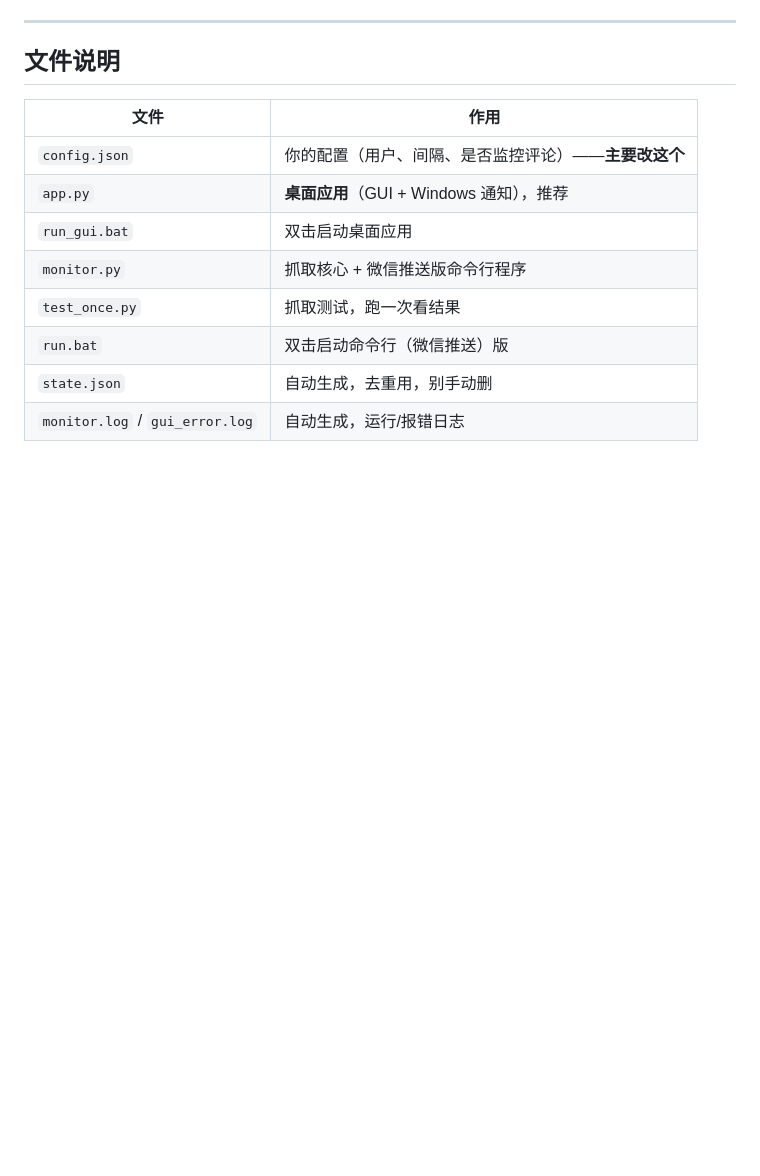
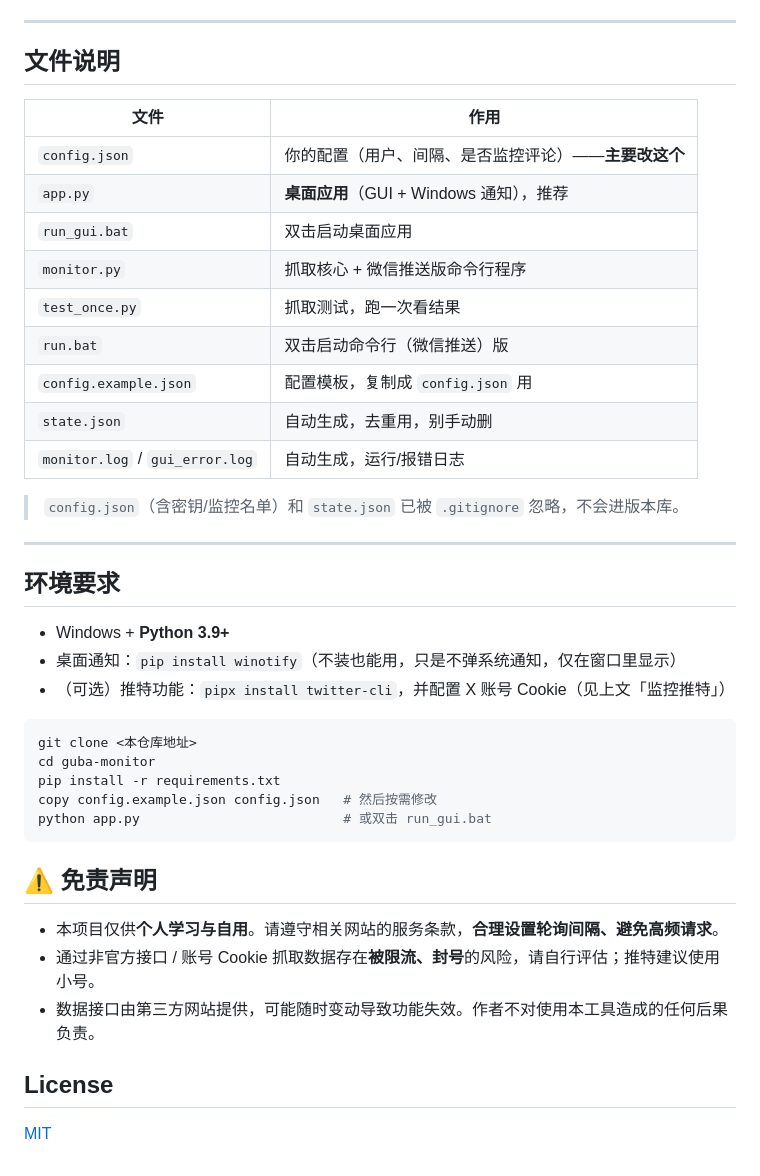
Before and after one commit to Havadking/diting, a Markdown page: README.md, the part around one of its changes. Rendered like a GitHub page; blank space fills up the shorter version.

````diff
--- a/README.md
+++ b/README.md
@@ -157,5 +168,34 @@ python test_once.py
 | `monitor.py` | 抓取核心 + 微信推送版命令行程序 |
 | `test_once.py` | 抓取测试，跑一次看结果 |
 | `run.bat` | 双击启动命令行（微信推送）版 |
+| `config.example.json` | 配置模板，复制成 `config.json` 用 |
 | `state.json` | 自动生成，去重用，别手动删 |
 | `monitor.log` / `gui_error.log` | 自动生成，运行/报错日志 |
+
+> `config.json`（含密钥/监控名单）和 `state.json` 已被 `.gitignore` 忽略，不会进版本库。
+
+---
+
+## 环境要求
+
+- Windows + **Python 3.9+**
+- 桌面通知：`pip install winotify`（不装也能用，只是不弹系统通知，仅在窗口里显示）
+- （可选）推特功能：`pipx install twitter-cli`，并配置 X 账号 Cookie（见上文「监控推特」）
+
+```bash
+git clone <本仓库地址>
+cd guba-monitor
+pip install -r requirements.txt
+copy config.example.json config.json   # 然后按需修改
+python app.py                          # 或双击 run_gui.bat
+```
+
+## ⚠️ 免责声明
+
+- 本项目仅供**个人学习与自用**。请遵守相关网站的服务条款，**合理设置轮询间隔、避免高频请求**。
+- 通过非官方接口 / 账号 Cookie 抓取数据存在**被限流、封号**的风险，请自行评估；推特建议使用小号。
+- 数据接口由第三方网站提供，可能随时变动导致功能失效。作者不对使用本工具造成的任何后果负责。
+
+## License
+
+[MIT](LICENSE)
````
Also changed, not shown: other parts of README.md (+19 -8 lines), docs/screenshot.png (added), 4 other files.
